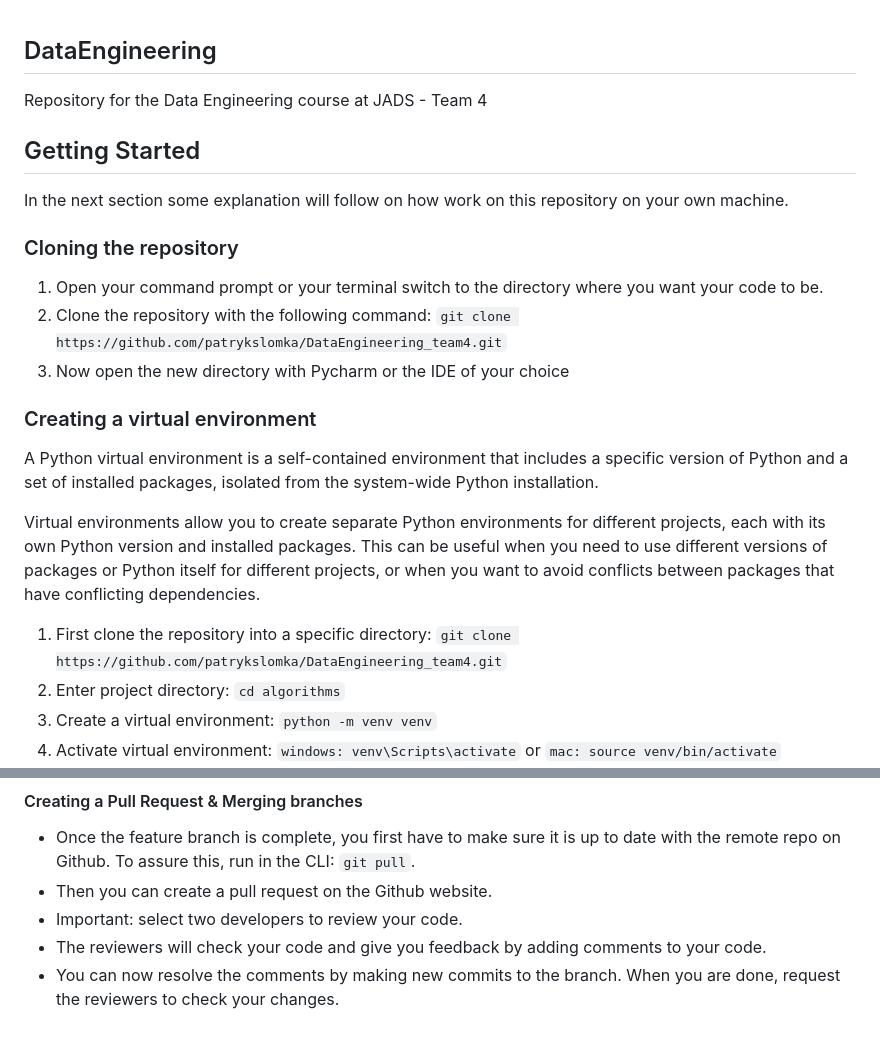
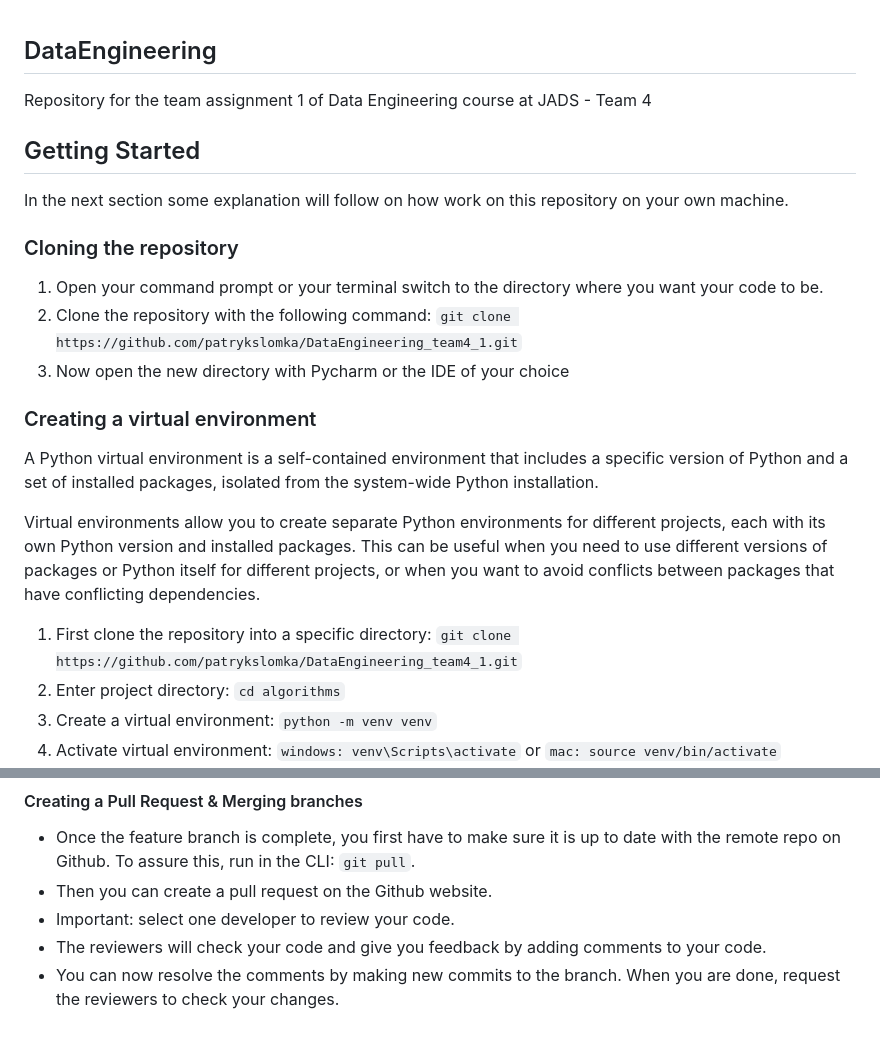
Before and after one commit to patrykslomka/DataEngineering_team4_1, a Markdown page: README.md, 2 parts joined by grey strips. Rendered like a GitHub page.

```diff
--- a/README.md
+++ b/README.md
@@ -1,5 +1,5 @@
 ## DataEngineering
-Repository for the Data Engineering course at JADS - Team 4
+Repository for the team assignment 1 of Data Engineering course at JADS - Team 4
 
 ## Getting Started
 
@@ -8,7 +8,7 @@ In the next section some explanation will follow on how work on this repository
 ### Cloning the repository
 
 1. Open your command prompt or your terminal switch to the directory where you want your code to be.
-2. Clone the repository with the following command: `git clone https://github.com/patrykslomka/DataEngineering_team4.git`
+2. Clone the repository with the following command: `git clone https://github.com/patrykslomka/DataEngineering_team4_1.git`
 3. Now open the new directory with Pycharm or the IDE of your choice
 
 ### Creating a virtual environment
@@ -20,7 +20,7 @@ Virtual environments allow you to create separate Python environments for differ
 version and installed packages. This can be useful when you need to use different versions of packages or Python itself
 for different projects, or when you want to avoid conflicts between packages that have conflicting dependencies.
 
-1. First clone the repository into a specific directory: `git clone https://github.com/patrykslomka/DataEngineering_team4.git`
+1. First clone the repository into a specific directory: `git clone https://github.com/patrykslomka/DataEngineering_team4_1.git`
 2. Enter project directory: `cd algorithms`
 3. Create a virtual environment: `python -m venv venv`
 4. Activate virtual environment: `windows: venv\Scripts\activate` or `mac: source venv/bin/activate`
@@ -82,7 +82,7 @@ are working on will be colored green, otherwise, see above.
 - Once the feature branch is complete, you first have to make sure it is up to date with the remote repo on Github. To
   assure this, run in the CLI: `git pull`.
 - Then you can create a pull request on the Github website.
-- Important: select two developers to review your code.
+- Important: select one developer to review your code.
 - The reviewers will check your code and give you feedback by adding comments to your code.
 - You can now resolve the comments by making new commits to the branch. When you are done, request the reviewers to
 check your changes.
```
